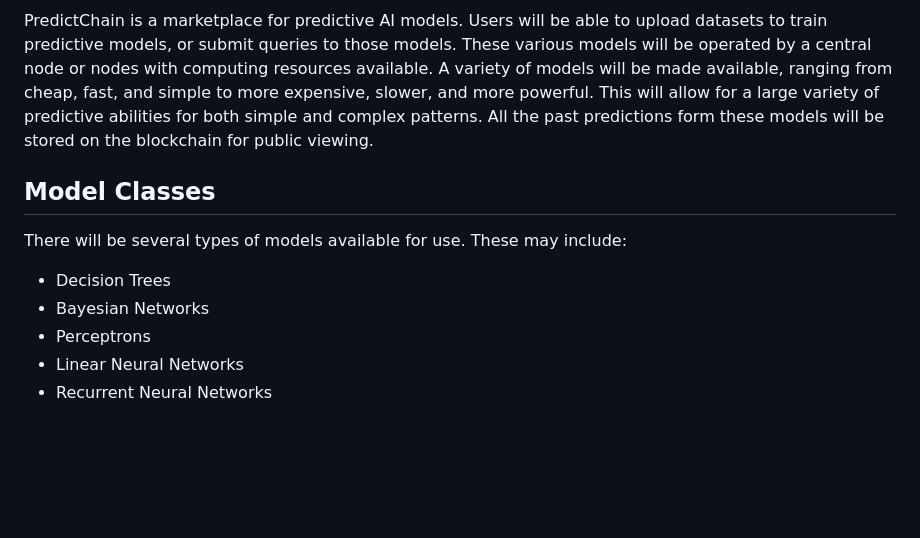
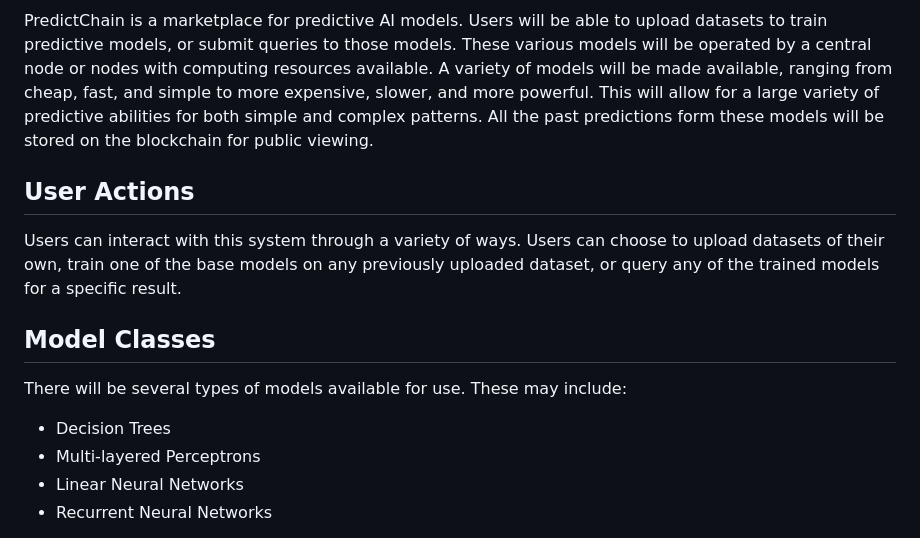
Before and after one commit to CodeHex083/PredictChain, a Markdown page: readme.md, the part around the change printed below. Rendered like a GitHub page; blank space fills up the shorter version.

```diff
--- a/readme.md
+++ b/readme.md
@@ -7,13 +7,18 @@ made available, ranging from cheap, fast, and simple to more expensive, slower,
 This will allow for a large variety of predictive abilities for both simple and complex patterns.
 All the past predictions form these models will be stored on the blockchain for public viewing.
 
+## User Actions
+
+Users can interact with this system through a variety of ways.  Users can choose to upload datasets
+of their own, train one of the base models on any previously uploaded dataset, or query any of the
+trained models for a specific result.
+
 ## Model Classes
 
 There will be several types of models available for use.  These may include:
 
 - Decision Trees
-- Bayesian Networks
-- Perceptrons
+- Multi-layered Perceptrons
 - Linear Neural Networks
 - Recurrent Neural Networks
 
```
Also changed, not shown: other parts of readme.md (+29 -10 lines), img/PredictChainSequence.png, 3 other files.
